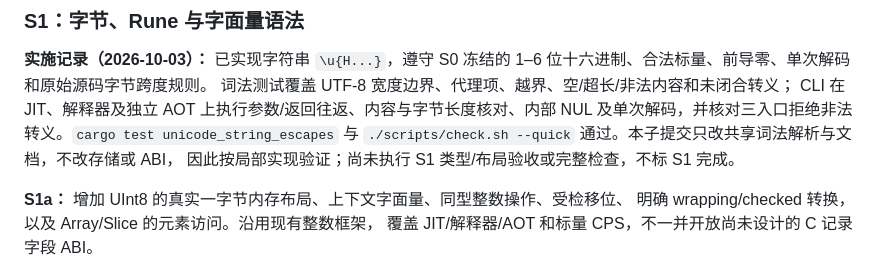
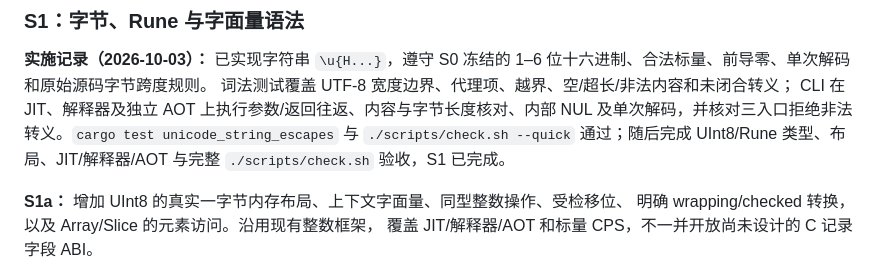
Before and after one commit to julywind168/joky, a Markdown page: docs/string-storage-ownership.md, the part around the change. Drawn GitHub-style.

Commit message:
docs: mark S1 validation complete

```diff
--- a/docs/string-storage-ownership.md
+++ b/docs/string-storage-ownership.md
@@ -349,8 +349,8 @@ S2a 可先提交内部机制，但 P-storage/P-abi/P-cps/P-error 全部就绪前
 词法测试覆盖 UTF-8 宽度边界、代理项、越界、空/超长/非法内容和未闭合转义；
 CLI 在 JIT、解释器及独立 AOT 上执行参数/返回往返、内容与字节长度核对、内部 NUL
 及单次解码，并核对三入口拒绝非法转义。`cargo test unicode_string_escapes` 与
-`./scripts/check.sh --quick` 通过。本子提交只改共享词法解析与文档，不改存储或 ABI，
-因此按局部实现验证；尚未执行 S1 类型/布局验收或完整检查，不标 S1 完成。
+`./scripts/check.sh --quick` 通过；随后完成 UInt8/Rune 类型、布局、JIT/解释器/AOT 与完整
+`./scripts/check.sh` 验收，S1 已完成。
 
 **S1a：** 增加 UInt8 的真实一字节内存布局、上下文字面量、同型整数操作、受检移位、
 明确 wrapping/checked 转换，以及 Array<UInt8>/Slice 的元素访问。沿用现有整数框架，
```
